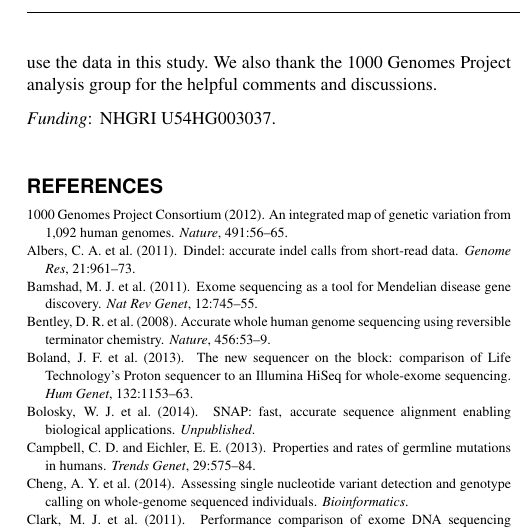
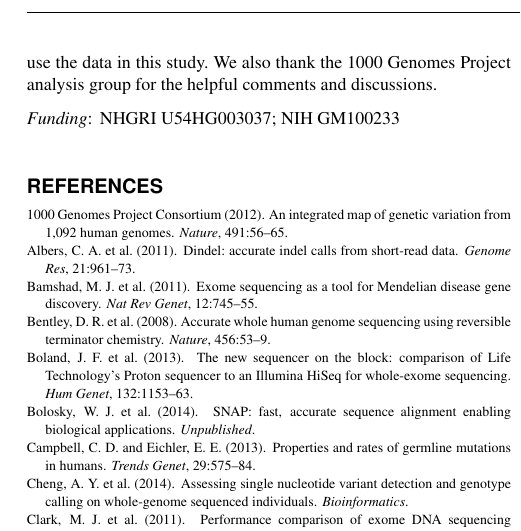
Before and after one commit to lh3/varcmp, a LaTeX paper (varcmp.tex): part of one column of page 7 of 7, cut so that both start at the same text. Compiled offline with pdfLaTeX.

Commit message:
added another funding source

```diff
--- a/varcmp.tex
+++ b/varcmp.tex
@@ -691,7 +691,7 @@ We are really grateful to Richard Wilson and his team who sequenced the CHM1 cel
 and granted us the permission to use the data in this study. We also thank the
 1000 Genomes Project analysis group for the helpful comments and discussions.
 
-\paragraph{Funding\textcolon} NHGRI U54HG003037.
+\paragraph{Funding\textcolon} NHGRI U54HG003037; NIH GM100233
 
 \bibliography{varcmp}
 \end{document}
```
